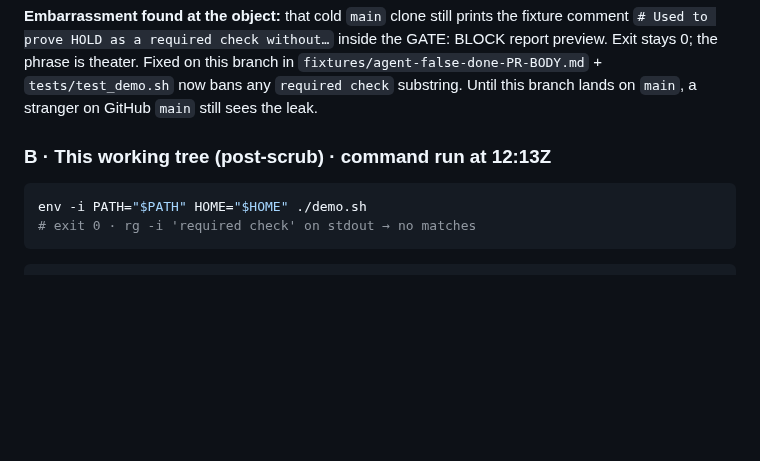
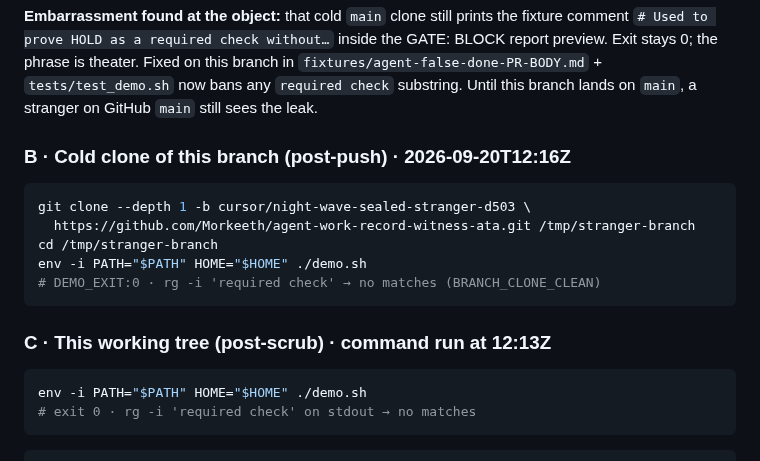
Before and after one commit to Morkeeth/agent-work-record-witness-ata, a Markdown page: docs/STRANGER-PASS-2026-08-29.md, the part around the change. Rendered like a GitHub page; blank space fills up the shorter version.

Commit message:
Stranger receipt: branch cold clone clean; note PR#1 historical commit wording
Cold clone of this branch no longer prints required check. Live /hold/ HTML
matches surface/ byte-for-byte. PR #1's first commit message still says
required check in history — Oscar-only to rewrite.

Co-authored-by: Oscar Morkeeth <Morkeeth@users.noreply.github.com>

````diff
--- a/docs/STRANGER-PASS-2026-08-29.md
+++ b/docs/STRANGER-PASS-2026-08-29.md
@@ -64,7 +64,17 @@ Exit stays 0; the phrase is theater. Fixed on this branch in
 `fixtures/agent-false-done-PR-BODY.md` + `tests/test_demo.sh` now bans any `required check`
 substring. Until this branch lands on `main`, a stranger on GitHub `main` still sees the leak.
 
-### B · This working tree (post-scrub) · command run at 12:13Z
+### B · Cold clone of this branch (post-push) · 2026-09-20T12:16Z
+
+```bash
+git clone --depth 1 -b cursor/night-wave-sealed-stranger-d503 \
+  https://github.com/Morkeeth/agent-work-record-witness-ata.git /tmp/stranger-branch
+cd /tmp/stranger-branch
+env -i PATH="$PATH" HOME="$HOME" ./demo.sh
+# DEMO_EXIT:0 · rg -i 'required check' → no matches (BRANCH_CLONE_CLEAN)
+```
+
+### C · This working tree (post-scrub) · command run at 12:13Z
 
 ```bash
 env -i PATH="$PATH" HOME="$HOME" ./demo.sh
````
Also changed, not shown: docs/EMBARRASSMENT-HUNT-2026-09-20.md (+2 -0 lines).
